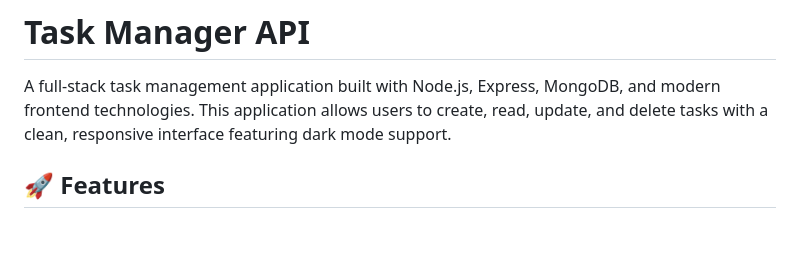
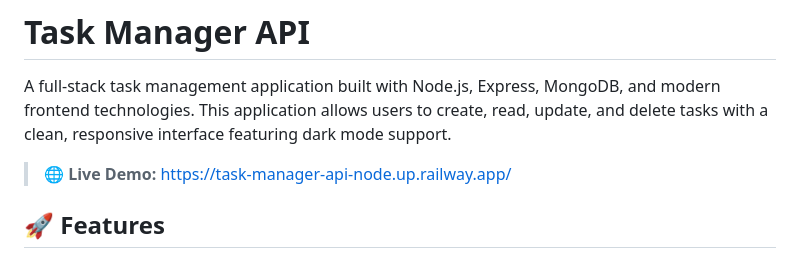
Before and after one commit to ZahaAnass/task-manager-api, a Markdown page: README.md, the part around the change. Rendered like a GitHub page; blank space fills up the shorter version.

Commit message:
add live preview

```diff
--- a/README.md
+++ b/README.md
@@ -1,6 +1,8 @@
 # Task Manager API
 
 A full-stack task management application built with Node.js, Express, MongoDB, and modern frontend technologies. This application allows users to create, read, update, and delete tasks with a clean, responsive interface featuring dark mode support.
+
+> 🌐 **Live Demo:** [https://task-manager-api-node.up.railway.app/](https://task-manager-api-node.up.railway.app/)
 
 ## 🚀 Features
 
```
